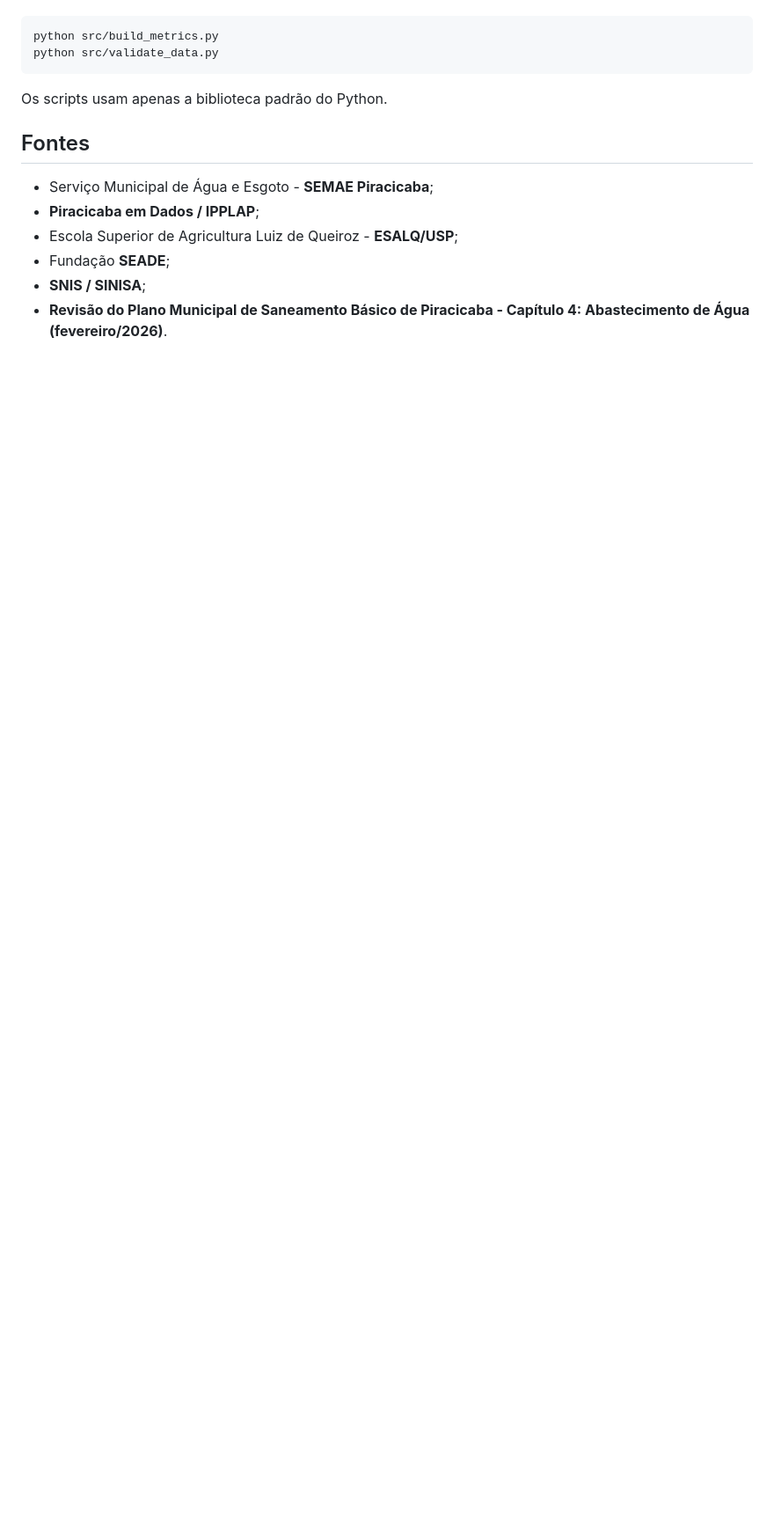
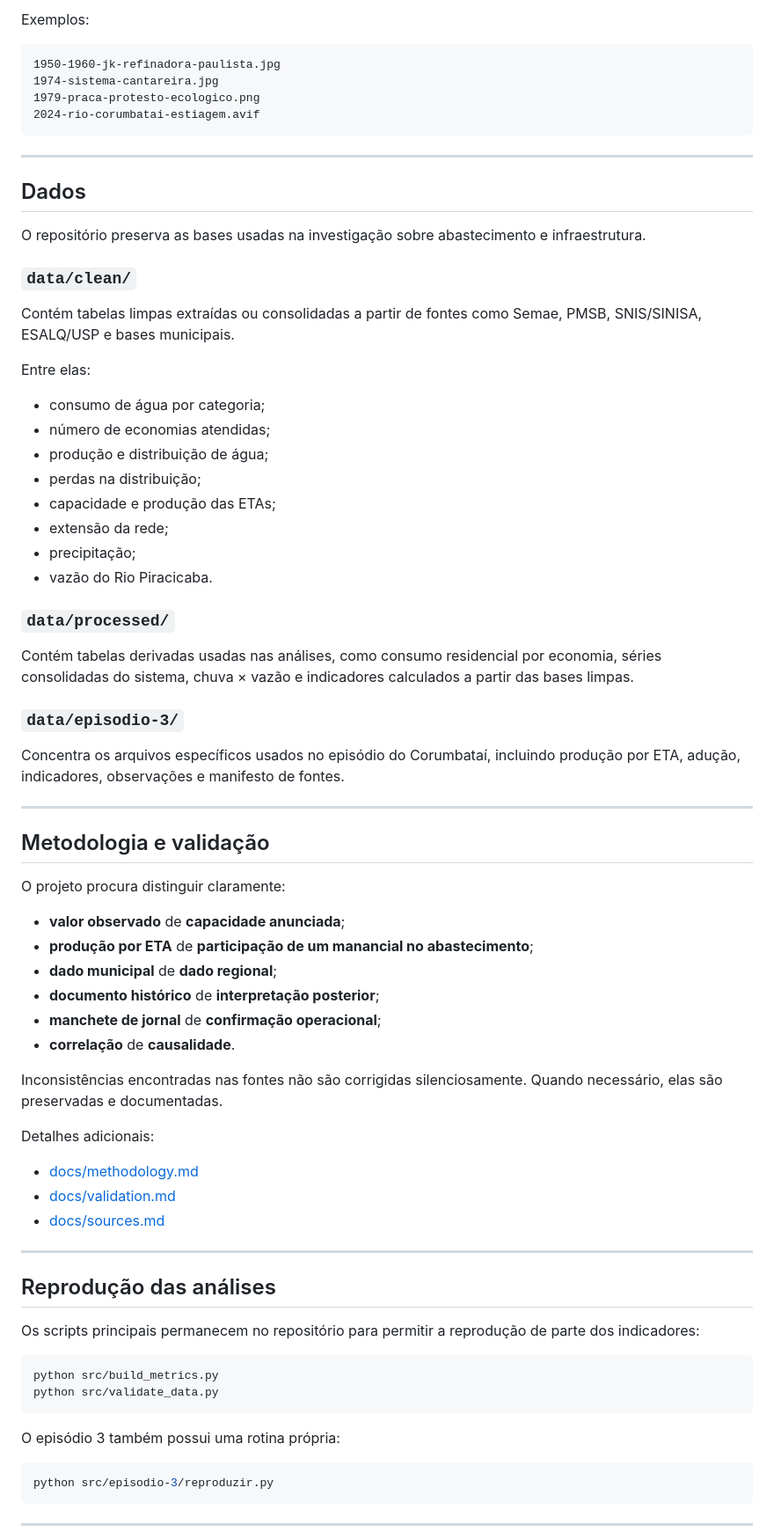
Before and after one commit to gabrieldelvaje/agua-piracicaba, a Markdown page: README.md, the part around one of its changes. Shown at 88% size. Drawn GitHub-style; blank space fills up the shorter version.

````diff
--- a/README.md
+++ b/README.md
@@ -151,15 +161,78 @@ Os CSVs limpos são a camada de entrada do projeto. Para recalcular as principai
+Exemplos:
+
+~~~text
+1950-1960-jk-refinadora-paulista.jpg
+1974-sistema-cantareira.jpg
+1979-praca-protesto-ecologico.png
+2024-rio-corumbatai-estiagem.avif
+~~~
+
+---
+
+## Dados
+
+O repositório preserva as bases usadas na investigação sobre abastecimento e infraestrutura.
+
+### `data/clean/`
+
+Contém tabelas limpas extraídas ou consolidadas a partir de fontes como Semae, PMSB, SNIS/SINISA, ESALQ/USP e bases municipais.
+
+Entre elas:
+
+- consumo de água por categoria;
+- número de economias atendidas;
+- produção e distribuição de água;
+- perdas na distribuição;
+- capacidade e produção das ETAs;
+- extensão da rede;
+- precipitação;
+- vazão do Rio Piracicaba.
+
+### `data/processed/`
+
+Contém tabelas derivadas usadas nas análises, como consumo residencial por economia, séries consolidadas do sistema, chuva × vazão e indicadores calculados a partir das bases limpas.
+
+### `data/episodio-3/`
+
+Concentra os arquivos específicos usados no episódio do Corumbataí, incluindo produção por ETA, adução, indicadores, observações e manifesto de fontes.
+
+---
+
+## Metodologia e validação
+
+O projeto procura distinguir claramente:
+
+- **valor observado** de **capacidade anunciada**;
+- **produção por ETA** de **participação de um manancial no abastecimento**;
+- **dado municipal** de **dado regional**;
+- **documento histórico** de **interpretação posterior**;
+- **manchete de jornal** de **confirmação operacional**;
+- **correlação** de **causalidade**.
+
+Inconsistências encontradas nas fontes não são corrigidas silenciosamente. Quando necessário, elas são preservadas e documentadas.
+
+Detalhes adicionais:
+
+- [docs/methodology.md](docs/methodology.md)
+- [docs/validation.md](docs/validation.md)
+- [docs/sources.md](docs/sources.md)
+
+---
+
+## Reprodução das análises
+
+Os scripts principais permanecem no repositório para permitir a reprodução de parte dos indicadores:
+
+~~~bash
 python src/build_metrics.py
 python src/validate_data.py
-```
+~~~
 
-Os scripts usam apenas a biblioteca padrão do Python.
+O episódio 3 também possui uma rotina própria:
 
-## Fontes
+~~~bash
+python src/episodio-3/reproduzir.py
+~~~
 
-- Serviço Municipal de Água e Esgoto - **SEMAE Piracicaba**;
-- **Piracicaba em Dados / IPPLAP**;
-- Escola Superior de Agricultura Luiz de Queiroz - **ESALQ/USP**;
-- Fundação **SEADE**;
-- **SNIS / SINISA**;
-- **Revisão do Plano Municipal de Saneamento Básico de Piracicaba - Capítulo 4: Abastecimento de Água (fevereiro/2026)**.
+---
 
````
Also changed, not shown: other parts of README.md (+140 -104 lines).
